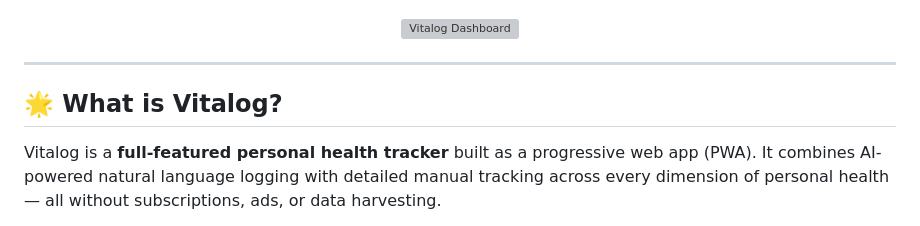
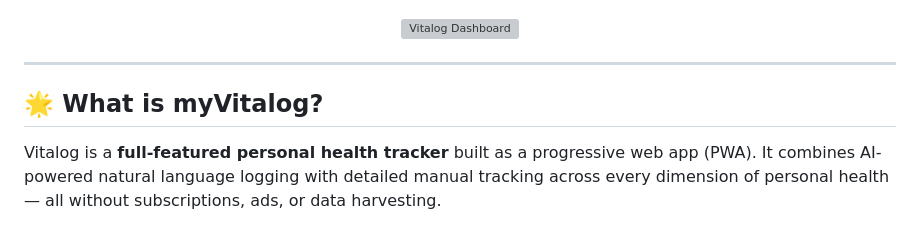
Before and after one commit to dallaswp13/vitalog, a Markdown page: README.md, the part around the change. Drawn GitHub-style; grey boxes are pictures that could not be loaded.

Commit message:
redesign v0

```diff
--- a/README.md
+++ b/README.md
@@ -22,7 +22,7 @@
 
 ---
 
-## 🌟 What is Vitalog?
+## 🌟 What is myVitalog?
 
 Vitalog is a **full-featured personal health tracker** built as a progressive web app (PWA). It combines AI-powered natural language logging with detailed manual tracking across every dimension of personal health — all without subscriptions, ads, or data harvesting.
 
```
